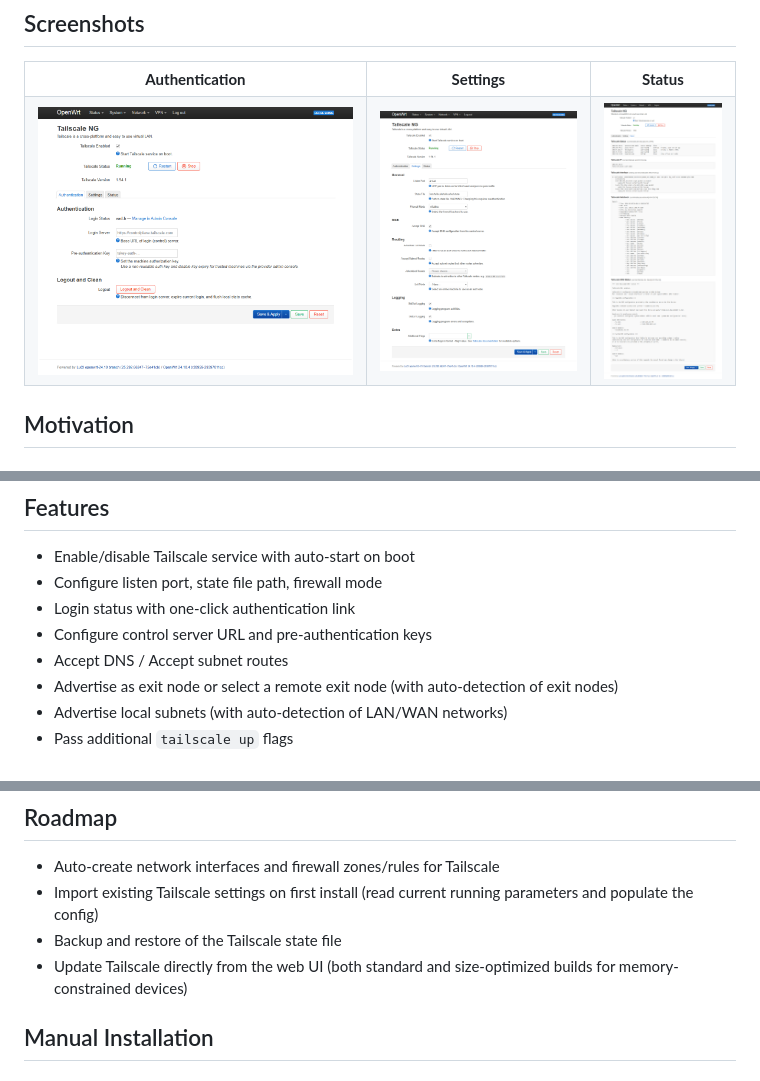
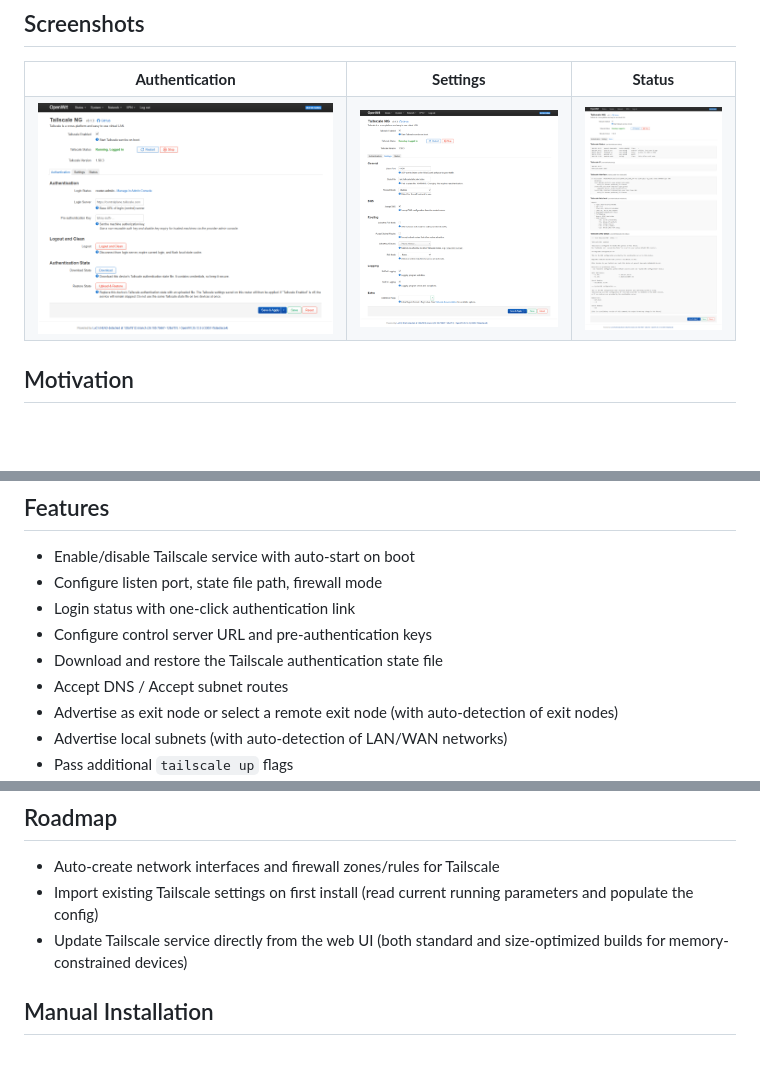
Before and after one commit to vad-b/luci-app-tailscale-ng, a Markdown page: README.md, 3 parts joined by grey strips. GitHub-like rendering; pictures changed too: docs/images/tailscale-ng-auth.png, docs/images/tailscale-ng-settings.png, docs/images/tailscale-ng-status.png; blank space fills up the shorter version.

Commit message:
feat: add authentication state backup and restore
Add state export/import, clarify starting disabled Tailscale,
update Chinese translations and automate README screenshots.

```diff
--- a/README.md
+++ b/README.md
@@ -67,6 +67,7 @@ This means you can install and remove the package at any time without breaking y
 - Configure listen port, state file path, firewall mode
 - Login status with one-click authentication link
 - Configure control server URL and pre-authentication keys
+- Download and restore the Tailscale authentication state file
 - Accept DNS / Accept subnet routes
 - Advertise as exit node or select a remote exit node (with auto-detection of exit nodes)
 - Advertise local subnets (with auto-detection of LAN/WAN networks)
@@ -80,8 +81,7 @@ This means you can install and remove the package at any time without breaking y
 
 - Auto-create network interfaces and firewall zones/rules for Tailscale
 - Import existing Tailscale settings on first install (read current running parameters and populate the config)
-- Backup and restore of the Tailscale state file
-- Update Tailscale directly from the web UI (both standard and size-optimized builds for memory-constrained devices)
+- Update Tailscale service directly from the web UI (both standard and size-optimized builds for memory-constrained devices)
 
 ## Manual Installation
 
```
Also changed, not shown: other parts of README.md (+1 -0 lines), .dev/capture-screenshots/README.md (added, +49 -0 lines), 12 other files.
